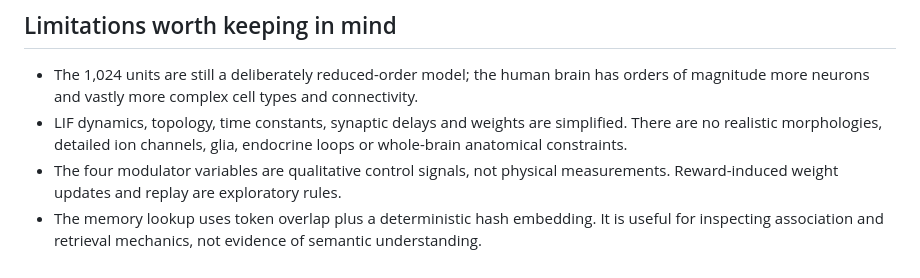
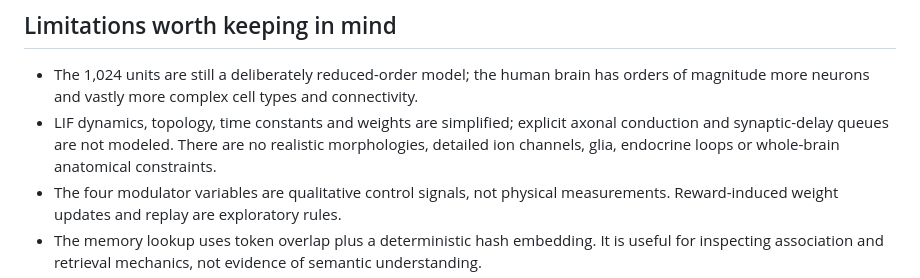
Before and after one commit to SHOOP111/fungpt, a Markdown page: README.md, the part around the change. GitHub-like rendering.

Commit message:
Clarify the model's omitted conduction-delay mechanisms

```diff
--- a/README.md
+++ b/README.md
@@ -113,7 +113,7 @@ The test suite covers network initialization/connectivity, response to stimulati
 ## Limitations worth keeping in mind
 
 - The 1,024 units are still a deliberately reduced-order model; the human brain has orders of magnitude more neurons and vastly more complex cell types and connectivity.
-- LIF dynamics, topology, time constants, synaptic delays and weights are simplified. There are no realistic morphologies, detailed ion channels, glia, endocrine loops or whole-brain anatomical constraints.
+- LIF dynamics, topology, time constants and weights are simplified; explicit axonal conduction and synaptic-delay queues are not modeled. There are no realistic morphologies, detailed ion channels, glia, endocrine loops or whole-brain anatomical constraints.
 - The four modulator variables are qualitative control signals, not physical measurements. Reward-induced weight updates and replay are exploratory rules.
 - The memory lookup uses token overlap plus a deterministic hash embedding. It is useful for inspecting association and retrieval mechanics, not evidence of semantic understanding.
 - Faster-than-real-time speed is best-effort and depends on CPU, browser refresh and network size.
```
